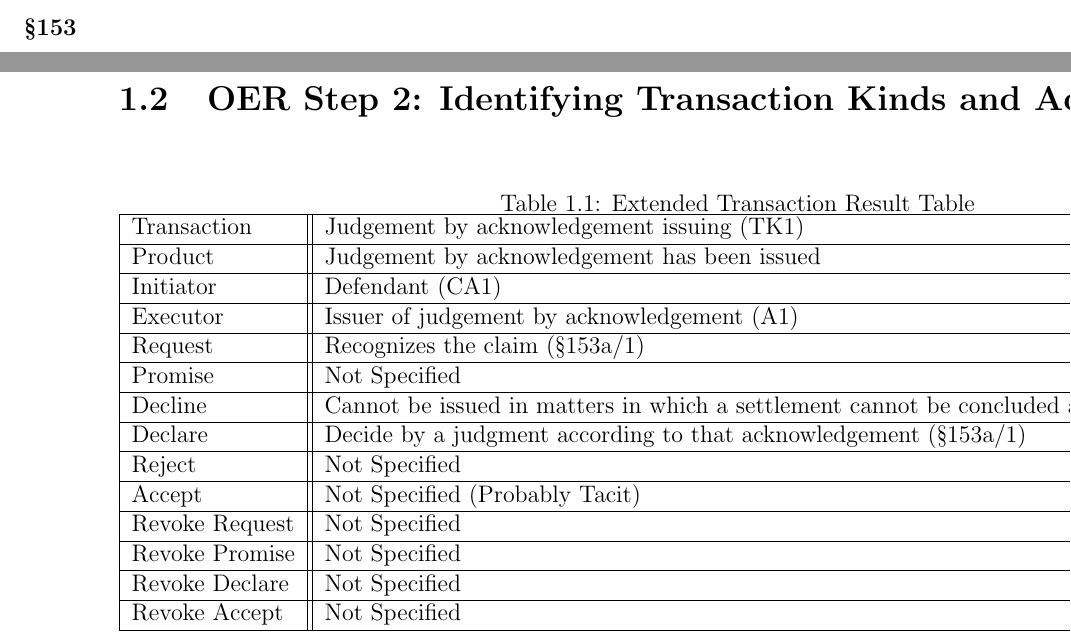
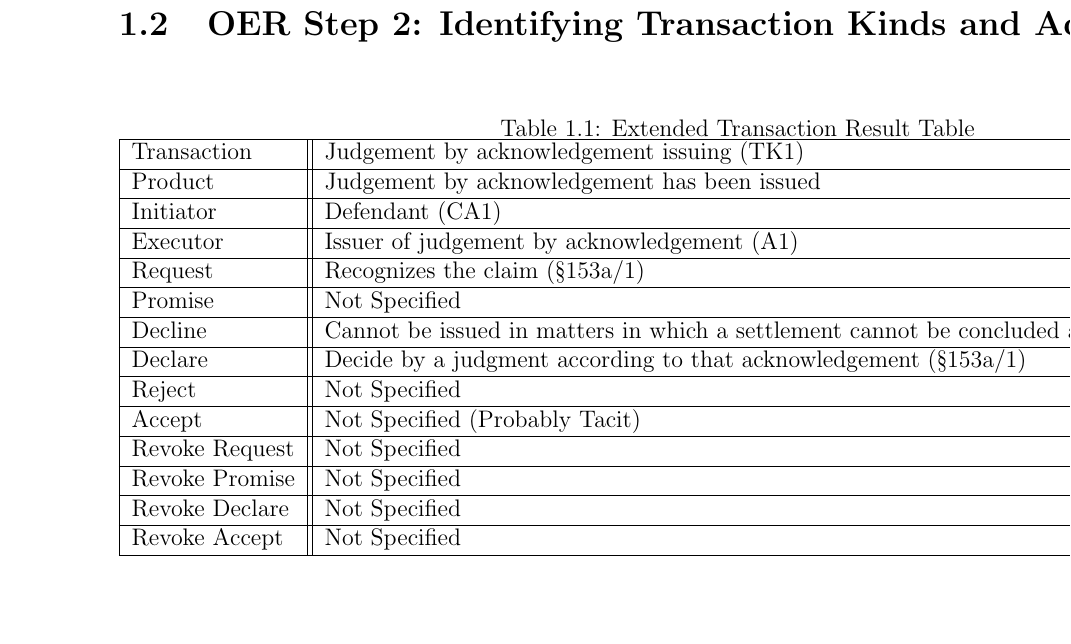
Before and after one commit to tenhobi/NI-MEP, a LaTeX thesis (main.tex, which reads tex/2_analysis.tex): two parts of pages 14 and 15 of 39 before the commit and part of page 14 of 38 after it, the two joined at a grey line, cut at the place of the change, the shorter picture padded with empty space. Compiled offline with pdfLaTeX.

Commit message:
Remove left paragraph

```diff
--- a/tex/2_analysis.tex
+++ b/tex/2_analysis.tex
@@ -272,8 +272,6 @@ Předseda senátu opraví v rozsudku kdykoliv i bez návrhu chyby v psaní a v p
   \item \oact{Vezme-li žalovaný námitky zpět, soud usnesením řízení o námitkách zastaví [TK16/revoke request]}; jednání není třeba nařizovat.
   \item Opravným prostředkem jen proti výroku o nákladech řízení je odvolání.
 \end{enumerate}
-
-\paragraph{\S 153}
 
 \begin{landscape}
 \section{OER Step 2: Identifying Transaction Kinds and Actor Roles}
```
